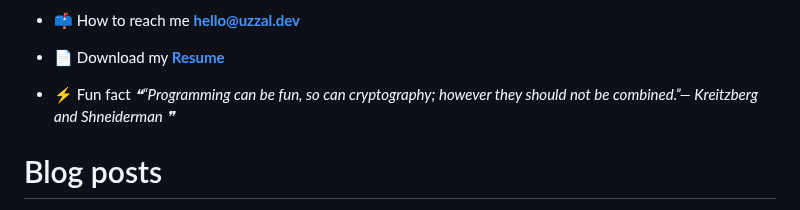
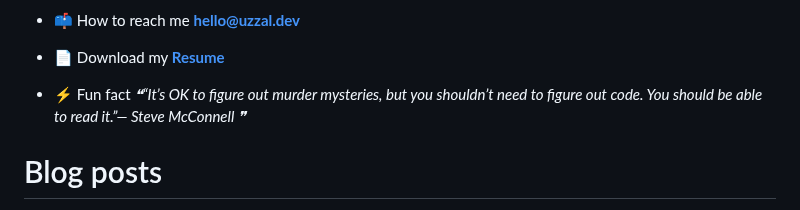
Before and after one commit to uzza1hossain/uzza1hossain, a Markdown page: README.md, the part around the change. Drawn GitHub-style.

Commit message:
Update with quote-readme

```diff
--- a/README.md
+++ b/README.md
@@ -25,7 +25,7 @@
 -   📄 Download my [**Resume**](https://uzza1hossain.github.io/)
 
 -   ⚡ Fun fact <!--STARTS_HERE_QUOTE_README-->
-<i>❝“Programming can be fun, so can cryptography; however they should not be combined.”— Kreitzberg and Shneiderman  ❞</i>
+<i>❝“It’s OK to figure out murder mysteries, but you shouldn’t need to figure out code.  You should be able to read it.”— Steve McConnell   ❞</i>
 <!--ENDS_HERE_QUOTE_README-->
 
 # Blog posts
```
